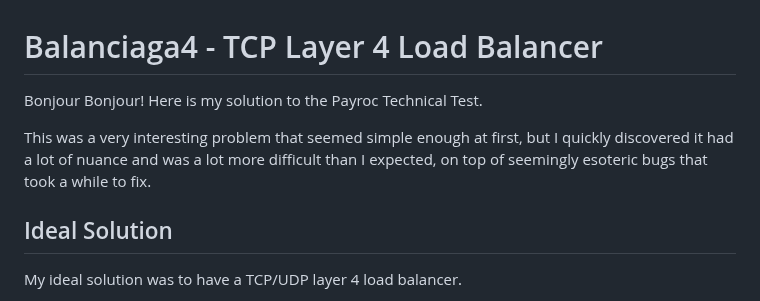
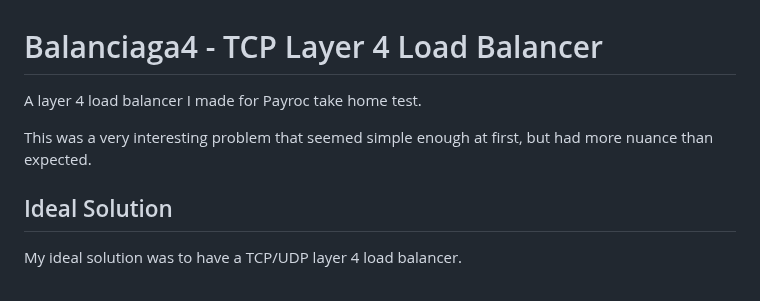
Before and after one commit to absurdlylongusername/Balanciaga4, a Markdown page: README.md, the part around the change. Rendered like a GitHub page.

```diff
--- a/README.md
+++ b/README.md
@@ -1,8 +1,8 @@
 # Balanciaga4 - TCP Layer 4 Load Balancer
 
-Bonjour Bonjour! Here is my solution to the Payroc Technical Test.
+A layer 4 load balancer I made for Payroc take home test.
 
-This was a very interesting problem that seemed simple enough at first, but I quickly discovered it had a lot of nuance and was a lot more difficult than I expected, on top of seemingly esoteric bugs that took a while to fix.
+This was a very interesting problem that seemed simple enough at first, but had more nuance than expected.
 
 ## Ideal Solution
 
```
